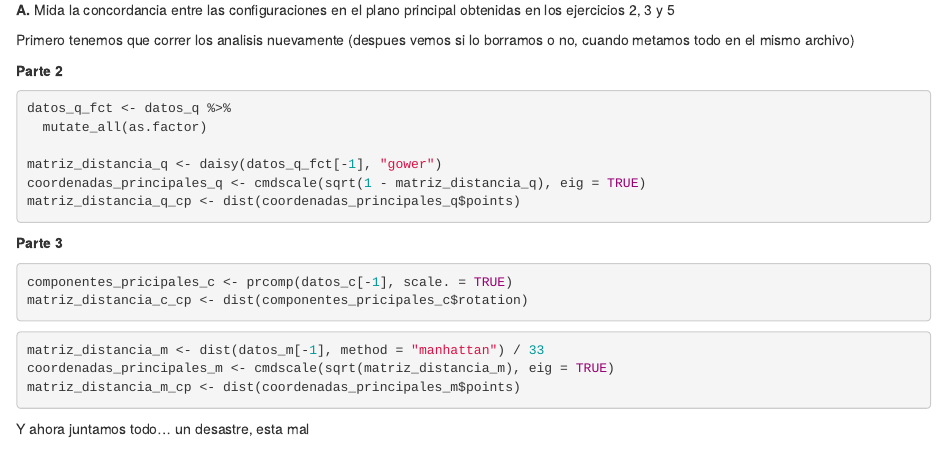
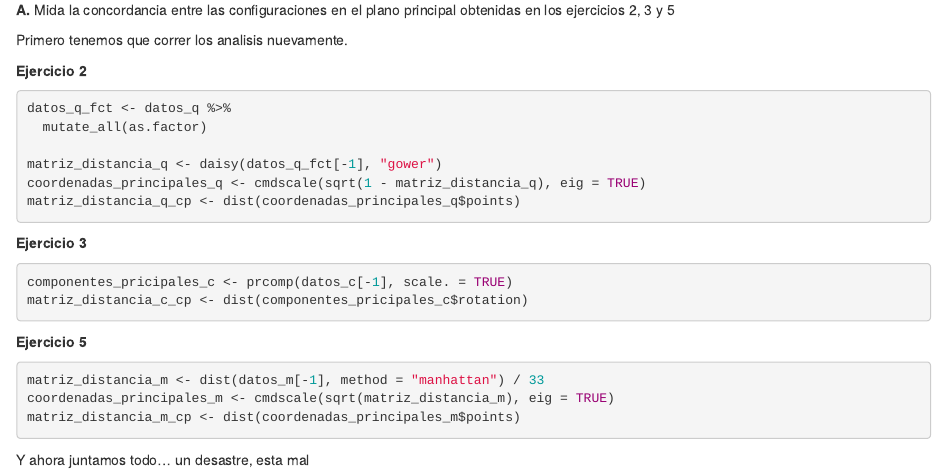
Before and after one commit to taodeying/multivariado3M, an R Markdown document (doc/tp1/parte_6.Rmd): the page in a window 1100 px wide, from 540 px down. Rendered offline with R 4.5, knitr and Pandoc, with nearby package versions; code that draws random numbers runs with fixed seeds of ours; some code elsewhere in the file could not run offline.

````diff
--- a/doc/tp1/parte_6.Rmd
+++ b/doc/tp1/parte_6.Rmd
@@ -41,10 +41,9 @@
 **A.** Mida la concordancia entre las configuraciones en el plano principal
 obtenidas en los ejercicios 2, 3 y 5
 
-Primero tenemos que correr los analisis nuevamente (despues vemos si lo
-borramos o no, cuando metamos todo en el mismo archivo)
+Primero tenemos que correr los analisis nuevamente.
 
-**Parte 2**
+**Ejercicio 2**
 
 ```{r}
 datos_q_fct <- datos_q %>%
@@ -55,12 +54,14 @@
 matriz_distancia_q_cp <- dist(coordenadas_principales_q$points)
 ```
 
-**Parte 3**
+**Ejercicio 3**
 
 ```{r}
 componentes_pricipales_c <- prcomp(datos_c[-1], scale. = TRUE)
 matriz_distancia_c_cp <- dist(componentes_pricipales_c$rotation)
 ```
+
+**Ejercicio 5**
 
 ```{r}
 matriz_distancia_m <- dist(datos_m[-1], method = "manhattan") / 33
````
Also changed, not shown: doc/tp1/parte_5.Rmd (+1 -4 lines), doc/tp1/parte_7.Rmd (+0 -1 lines), doc/README.html, doc/README.md.
